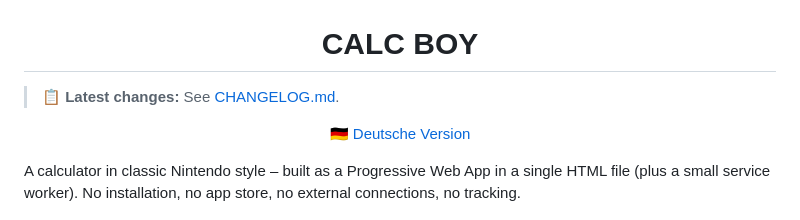
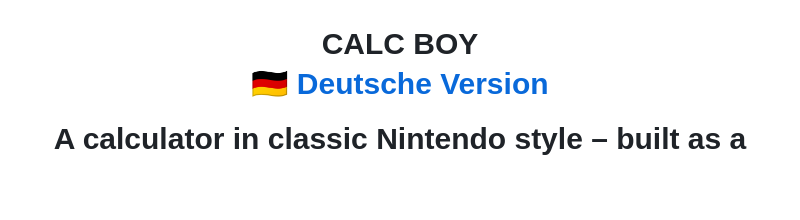
Before and after one commit to Schrotty74/CalcBoy, a Markdown page: README.md, the part around the change. Rendered like a GitHub page; blank space fills up the shorter version.

```diff
--- a/README.md
+++ b/README.md
@@ -2,9 +2,7 @@
   <img src="icon-512.png" width="128" height="128" alt="CALC BOY icon">
 </p>
 
-<h1 align="center">CALC BOY</h1>
-
-> 📋 **Latest changes:** See [CHANGELOG.md](CHANGELOG.md).
+<h1 align="center">CALC BOY</
 
 <p align="center">
   🇩🇪 <a href="README.de.md">Deutsche Version</a>
```
